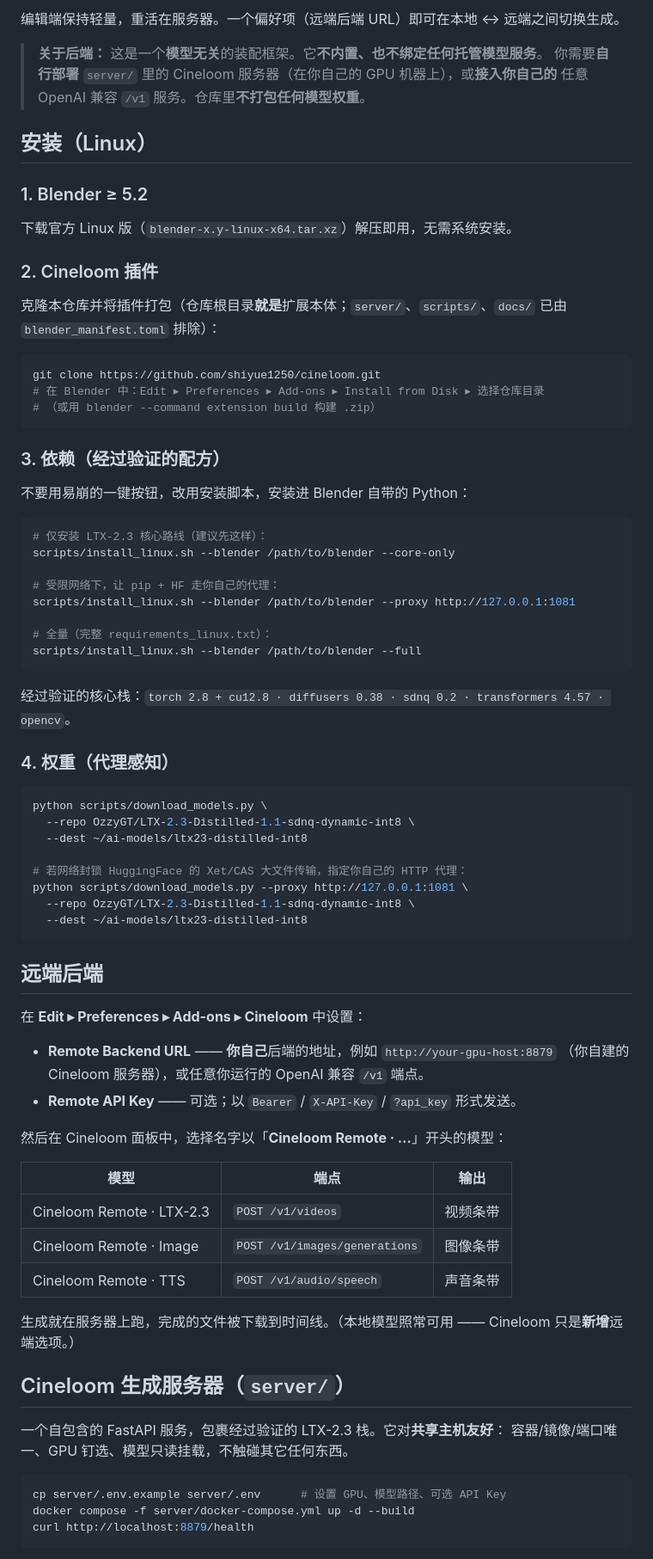
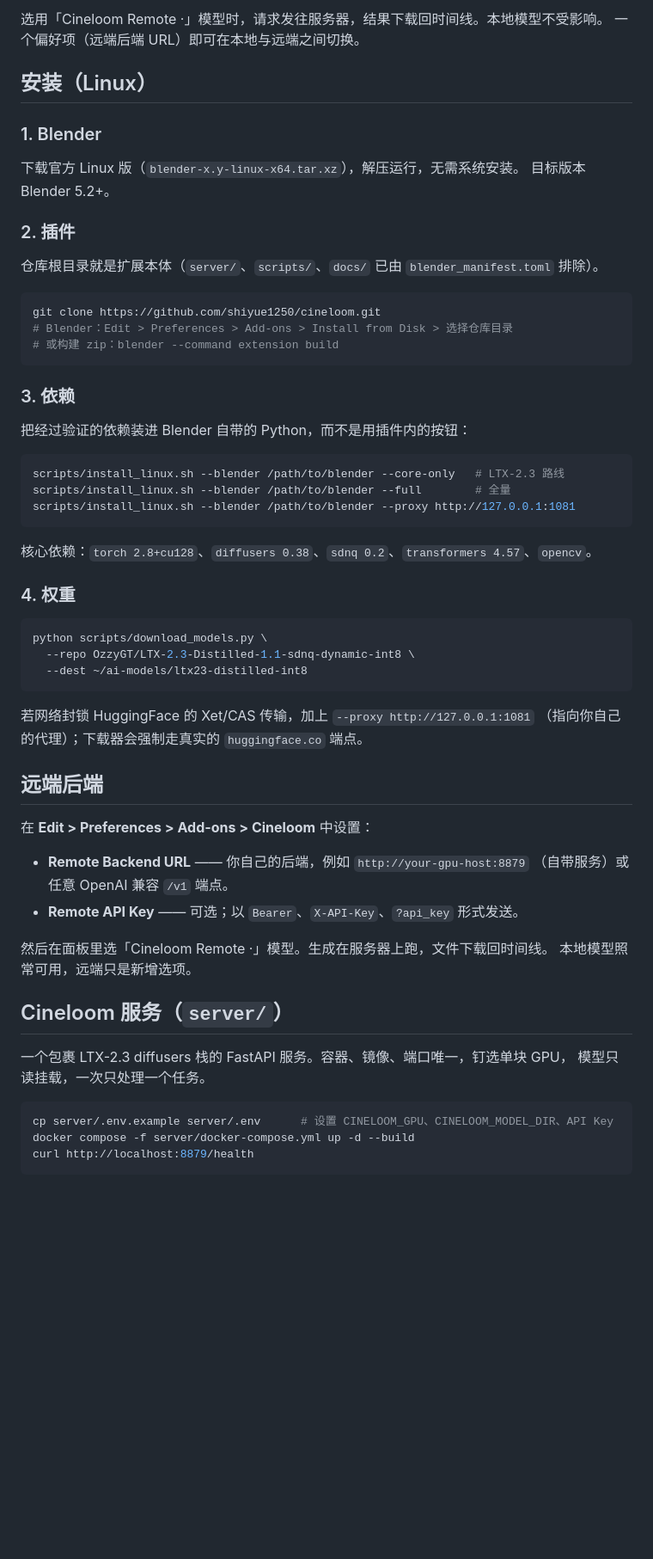
Before and after one commit to shiyue1250/cineloom, a Markdown page: README.zh-CN.md, the part around one of its changes. Shown at 86% size. Drawn GitHub-style; blank space fills up the shorter version.

````diff
--- a/README.zh-CN.md
+++ b/README.zh-CN.md
@@ -45,83 +68,66 @@ Linux 优先 · 可远端生成 · GPL-3.0。</p>
 ```
 
-编辑端保持轻量，重活在服务器。一个偏好项（远端后端 URL）即可在本地 ↔ 远端之间切换生成。
-
-> **关于后端：** 这是一个**模型无关**的装配框架。它**不内置、也不绑定任何托管模型服务**。
-> 你需要**自行部署** `server/` 里的 Cineloom 服务器（在你自己的 GPU 机器上），或**接入你自己的**
-> 任意 OpenAI 兼容 `/v1` 服务。仓库里**不打包任何模型权重**。
+选用「Cineloom Remote ·」模型时，请求发往服务器，结果下载回时间线。本地模型不受影响。
+一个偏好项（远端后端 URL）即可在本地与远端之间切换。
 
 ## 安装（Linux）
 
-### 1. Blender ≥ 5.2
+### 1. Blender
 
-下载官方 Linux 版（`blender-x.y-linux-x64.tar.xz`）解压即用，无需系统安装。
+下载官方 Linux 版（`blender-x.y-linux-x64.tar.xz`），解压运行，无需系统安装。
+目标版本 Blender 5.2+。
 
-### 2. Cineloom 插件
+### 2. 插件
 
-克隆本仓库并将插件打包（仓库根目录**就是**扩展本体；`server/`、`scripts/`、`docs/`
-已由 `blender_manifest.toml` 排除）：
+仓库根目录就是扩展本体（`server/`、`scripts/`、`docs/` 已由 `blender_manifest.toml` 排除）。
 
 ```bash
 git clone https://github.com/shiyue1250/cineloom.git
-# 在 Blender 中：Edit ▸ Preferences ▸ Add-ons ▸ Install from Disk ▸ 选择仓库目录
-# （或用 blender --command extension build 构建 .zip）
+# Blender：Edit > Preferences > Add-ons > Install from Disk > 选择仓库目录
+# 或构建 zip：blender --command extension build
 ```
 
-### 3. 依赖（经过验证的配方）
+### 3. 依赖
 
-不要用易崩的一键按钮，改用安装脚本，安装进 Blender 自带的 Python：
+把经过验证的依赖装进 Blender 自带的 Python，而不是用插件内的按钮：
 
 ```bash
-# 仅安装 LTX-2.3 核心路线（建议先这样）：
-scripts/install_linux.sh --blender /path/to/blender --core-only
-
-# 受限网络下，让 pip + HF 走你自己的代理：
+scripts/install_linux.sh --blender /path/to/blender --core-only   # LTX-2.3 路线
+scripts/install_linux.sh --blender /path/to/blender --full        # 全量
 scripts/install_linux.sh --blender /path/to/blender --proxy http://127.0.0.1:1081
-
-# 全量（完整 requirements_linux.txt）：
-scripts/install_linux.sh --blender /path/to/blender --full
 ```
 
-经过验证的核心栈：`torch 2.8 + cu12.8 · diffusers 0.38 · sdnq 0.2 · transformers 4.57 · opencv`。
+核心依赖：`torch 2.8+cu128`、`diffusers 0.38`、`sdnq 0.2`、`transformers 4.57`、`opencv`。
 
-### 4. 权重（代理感知）
+### 4. 权重
 
 ```bash
 python scripts/download_models.py \
   --repo OzzyGT/LTX-2.3-Distilled-1.1-sdnq-dynamic-int8 \
   --dest ~/ai-models/ltx23-distilled-int8
+```
 
-# 若网络封锁 HuggingFace 的 Xet/CAS 大文件传输，指定你自己的 HTTP 代理：
-python scripts/download_models.py --proxy http://127.0.0.1:1081 \
-  --repo OzzyGT/LTX-2.3-Distilled-1.1-sdnq-dynamic-int8 \
-  --dest ~/ai-models/ltx23-distilled-int8
-```
+若网络封锁 HuggingFace 的 Xet/CAS 传输，加上 `--proxy http://127.0.0.1:1081`
+（指向你自己的代理）；下载器会强制走真实的 `huggingface.co` 端点。
 
 ## 远端后端
 
-在 **Edit ▸ Preferences ▸ Add-ons ▸ Cineloom** 中设置：
+在 **Edit > Preferences > Add-ons > Cineloom** 中设置：
 
-* **Remote Backend URL** —— **你自己**后端的地址，例如 `http://your-gpu-host:8879`
-  （你自建的 Cineloom 服务器），或任意你运行的 OpenAI 兼容 `/v1` 端点。
-* **Remote API Key** —— 可选；以 `Bearer` / `X-API-Key` / `?api_key` 形式发送。
+- **Remote Backend URL** —— 你自己的后端，例如 `http://your-gpu-host:8879`
+  （自带服务）或任意 OpenAI 兼容 `/v1` 端点。
+- **Remote API Key** —— 可选；以 `Bearer`、`X-API-Key`、`?api_key` 形式发送。
 
-然后在 Cineloom 面板中，选择名字以「**Cineloom Remote · …**」开头的模型：
+然后在面板里选「Cineloom Remote ·」模型。生成在服务器上跑，文件下载回时间线。
+本地模型照常可用，远端只是新增选项。
 
-| 模型 | 端点 | 输出 |
-|---|---|---|
-| Cineloom Remote · LTX-2.3 | `POST /v1/videos` | 视频条带 |
-| Cineloom Remote · Image | `POST /v1/images/generations` | 图像条带 |
-| Cineloom Remote · TTS | `POST /v1/audio/speech` | 声音条带 |
+## Cineloom 服务（`server/`）
 
-生成就在服务器上跑，完成的文件被下载到时间线。（本地模型照常可用 —— Cineloom 只是**新增**远端选项。）
-
-## Cineloom 生成服务器（`server/`）
-
-一个自包含的 FastAPI 服务，包裹经过验证的 LTX-2.3 栈。它对**共享主机友好**：
-容器/镜像/端口唯一、GPU 钉选、模型只读挂载，不触碰其它任何东西。
+一个包裹 LTX-2.3 diffusers 栈的 FastAPI 服务。容器、镜像、端口唯一，钉选单块 GPU，
+模型只读挂载，一次只处理一个任务。
 
 ```bash
-cp server/.env.example server/.env      # 设置 GPU、模型路径、可选 API Key
+cp server/.env.example server/.env      # 设置 CINELOOM_GPU、CINELOOM_MODEL_DIR、API Key
 docker compose -f server/docker-compose.yml up -d --build
 curl http://localhost:8879/health
 ```
````
Also changed, not shown: other parts of README.zh-CN.md (+68 -56 lines), README.md (+114 -122 lines).
